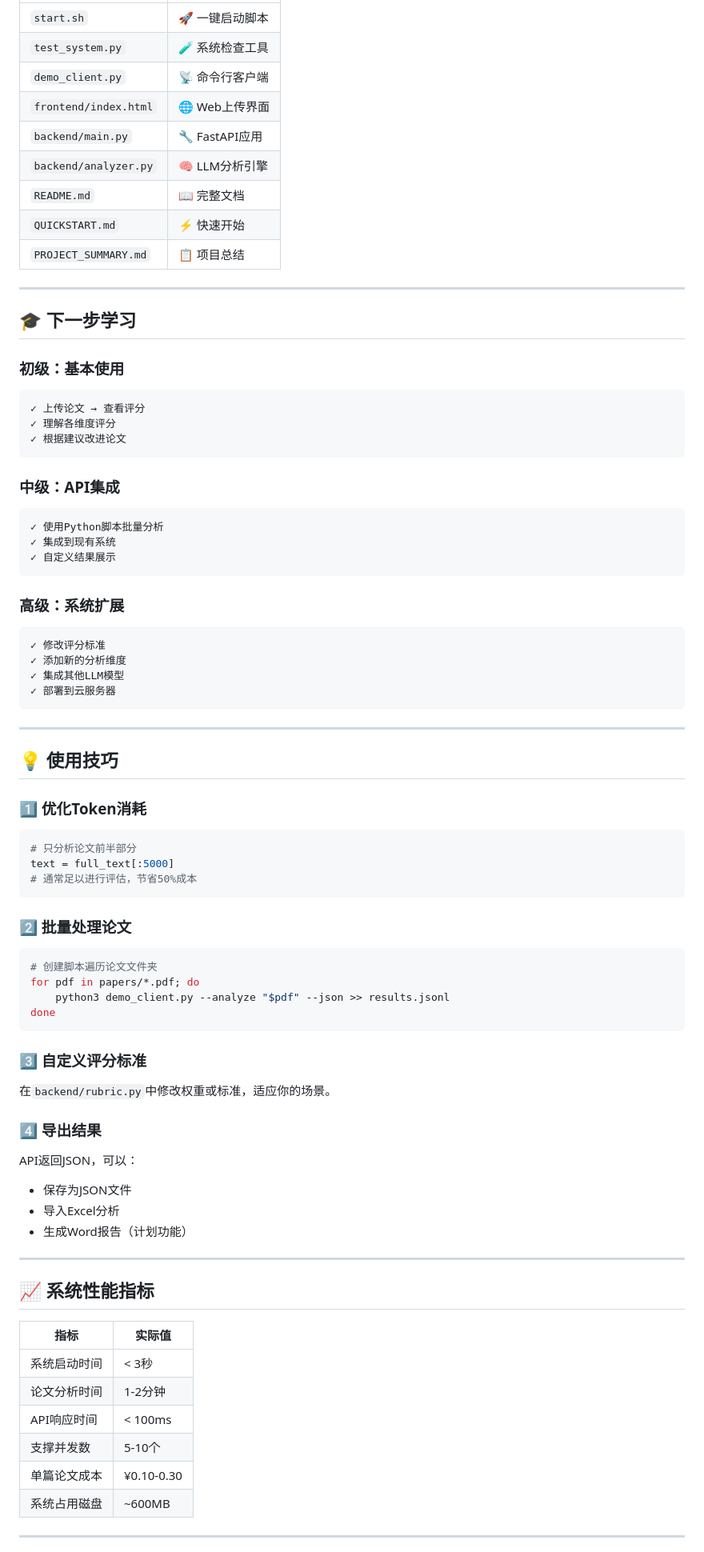
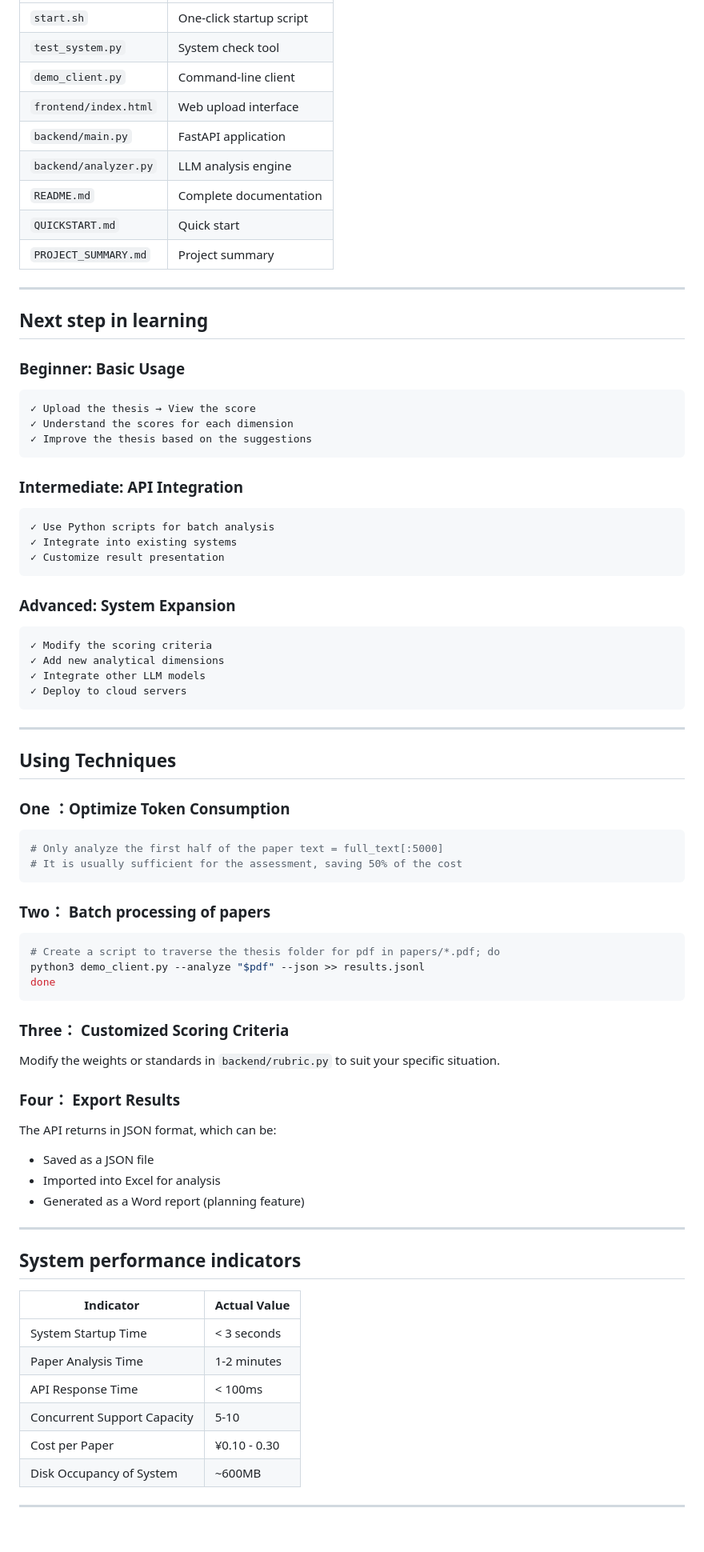
Before and after one commit to 610-Naples/paper-analyzer, a Markdown page: START_HERE.md, the part around one of its changes. Shown at 80% size. GitHub-like rendering; blank space fills up the shorter version.

````diff
--- a/START_HERE.md
+++ b/START_HERE.md
@@ -231,80 +226,75 @@ python test_system.py
 |------|------|
-| `start.sh` | 🚀 一键启动脚本 |
-| `test_system.py` | 🧪 系统检查工具 |
-| `demo_client.py` | 📡 命令行客户端 |
-| `frontend/index.html` | 🌐 Web上传界面 |
-| `backend/main.py` | 🔧 FastAPI应用 |
-| `backend/analyzer.py` | 🧠 LLM分析引擎 |
-| `README.md` | 📖 完整文档 |
-| `QUICKSTART.md` | ⚡ 快速开始 |
-| `PROJECT_SUMMARY.md` | 📋 项目总结 |
+| `start.sh` |  One-click startup script |
+| `test_system.py` |  System check tool |
+| `demo_client.py` |  Command-line client |
+| `frontend/index.html` |  Web upload interface |
+| `backend/main.py` |  FastAPI application |
+| `backend/analyzer.py` |  LLM analysis engine |
+| `README.md` |  Complete documentation |
+| `QUICKSTART.md` |  Quick start |
+| `PROJECT_SUMMARY.md` |  Project summary |
 
 ---
 
-## 🎓 下一步学习
+##  Next step in learning
 
-### 初级：基本使用
+### Beginner: Basic Usage
 ```
-✓ 上传论文 → 查看评分
-✓ 理解各维度评分
-✓ 根据建议改进论文
+✓ Upload the thesis → View the score
+✓ Understand the scores for each dimension
+✓ Improve the thesis based on the suggestions
 ```
 
-### 中级：API集成
+### Intermediate: API Integration
 ```
-✓ 使用Python脚本批量分析
-✓ 集成到现有系统
-✓ 自定义结果展示
+✓ Use Python scripts for batch analysis
+✓ Integrate into existing systems
+✓ Customize result presentation
 ```
 
-### 高级：系统扩展
+### Advanced: System Expansion
 ```
-✓ 修改评分标准
-✓ 添加新的分析维度
-✓ 集成其他LLM模型
-✓ 部署到云服务器
+✓ Modify the scoring criteria
+✓ Add new analytical dimensions
+✓ Integrate other LLM models
+✓ Deploy to cloud servers
 ```
 
 ---
 
-## 💡 使用技巧
-
-### 1️⃣ 优化Token消耗
+##  Using Techniques
+### One ：Optimize Token Consumption
 ```python
-# 只分析论文前半部分
-text = full_text[:5000]
-# 通常足以进行评估，节省50%成本
+# Only analyze the first half of the paper text = full_text[:5000]
+# It is usually sufficient for the assessment, saving 50% of the cost
 ```
 
-### 2️⃣ 批量处理论文
+### Two： Batch processing of papers
 ```bash
-# 创建脚本遍历论文文件夹
-for pdf in papers/*.pdf; do
-    python3 demo_client.py --analyze "$pdf" --json >> results.jsonl
+# Create a script to traverse the thesis folder for pdf in papers/*.pdf; do
+python3 demo_client.py --analyze "$pdf" --json >> results.jsonl
 done
 ```
 
-### 3️⃣ 自定义评分标准
-在`backend/rubric.py`中修改权重或标准，适应你的场景。
-
-### 4️⃣ 导出结果
-API返回JSON，可以：
-- 保存为JSON文件
-- 导入Excel分析
-- 生成Word报告（计划功能）
+### Three： Customized Scoring Criteria
+Modify the weights or standards in `backend/rubric.py` to suit your specific situation.
+### Four： Export Results
+The API returns in JSON format, which can be:
+- Saved as a JSON file
+- Imported into Excel for analysis
+- Generated as a Word report (planning feature)
 
 ---
 
-## 📈 系统性能指标
-
-| 指标 | 实际值 |
+##  System performance indicators
+| Indicator | Actual Value |
 |------|------|
-| 系统启动时间 | < 3秒 |
-| 论文分析时间 | 1-2分钟 |
-| API响应时间 | < 100ms |
-| 支撑并发数 | 5-10个 |
-| 单篇论文成本 | ¥0.10-0.30 |
-| 系统占用磁盘 | ~600MB |
+| System Startup Time | < 3 seconds |
+| Paper Analysis Time | 1-2 minutes |
+| API Response Time | < 100ms |
+| Concurrent Support Capacity | 5-10 |
+| Cost per Paper | ¥0.10 - 0.30 |
+| Disk Occupancy of System | ~600MB |
 
 ---
 
````
Also changed, not shown: other parts of START_HERE.md (+103 -110 lines).
